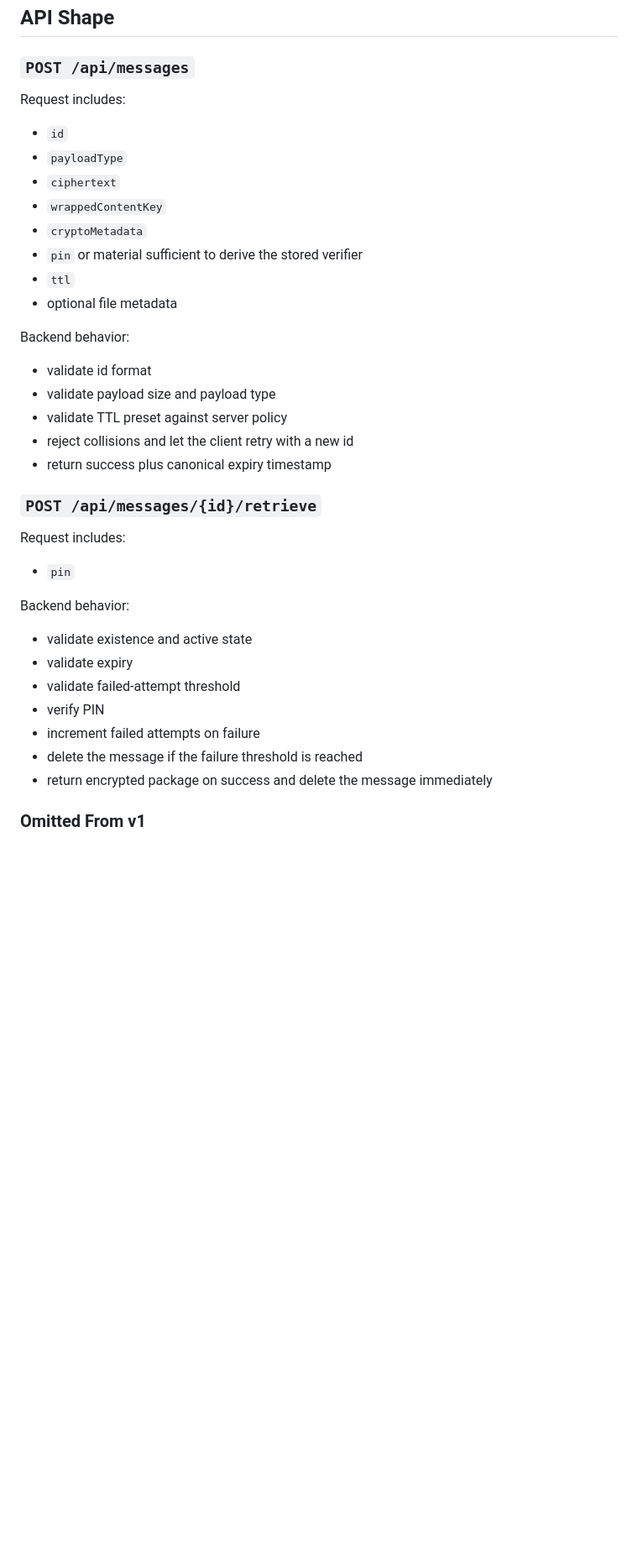
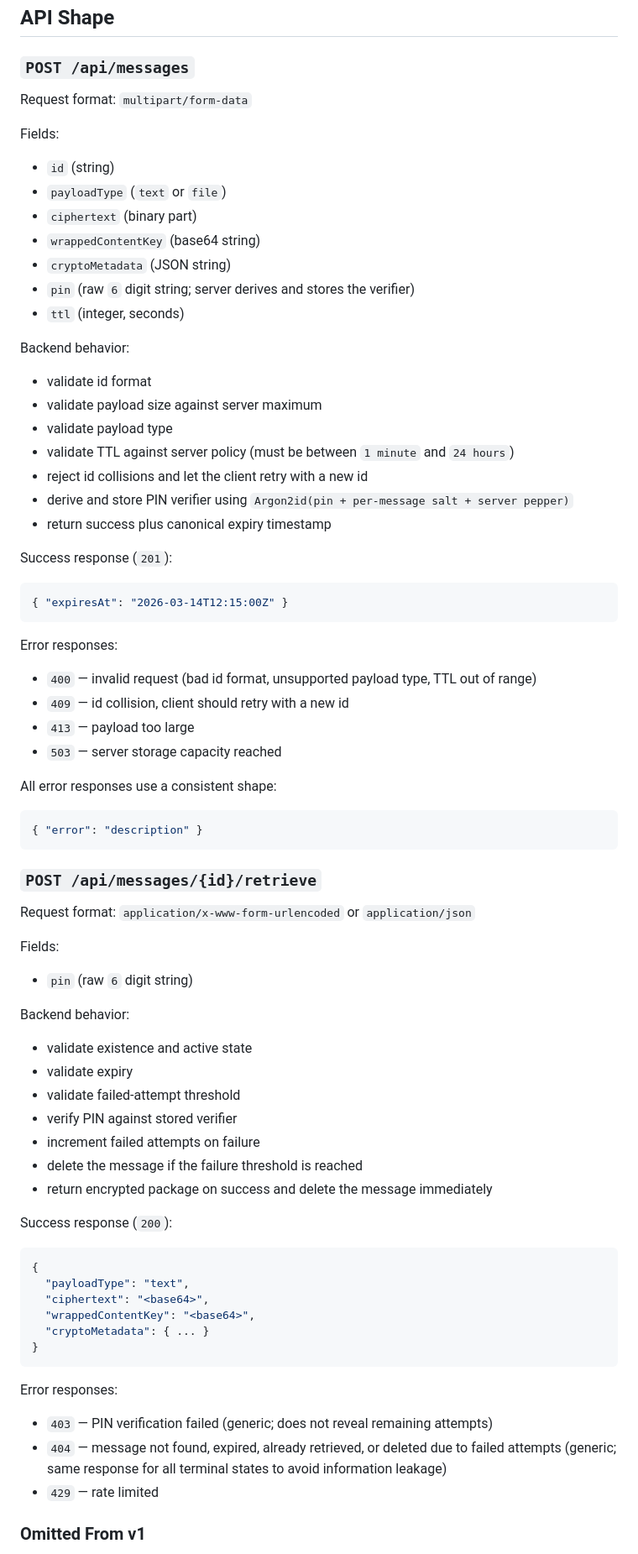
Before and after one commit to alexey-lapin/pinveil, a Markdown page: docs/plans/2026-03-14-zero-knowledge-text-sharing-design.md, the part around one of its changes. Shown at 84% size. Rendered like a GitHub page; blank space fills up the shorter version.

Commit message:
update plan

````diff
--- a/docs/plans/2026-03-14-zero-knowledge-text-sharing-design.md
+++ b/docs/plans/2026-03-14-zero-knowledge-text-sharing-design.md
@@ -127,40 +153,82 @@ Each message record stored in memory contains:
 
 ### `POST /api/messages`
 
-Request includes:
+Request format: `multipart/form-data`
 
-- `id`
-- `payloadType`
-- `ciphertext`
-- `wrappedContentKey`
-- `cryptoMetadata`
-- `pin` or material sufficient to derive the stored verifier
-- `ttl`
-- optional file metadata
+Fields:
+
+- `id` (string)
+- `payloadType` (`text` or `file`)
+- `ciphertext` (binary part)
+- `wrappedContentKey` (base64 string)
+- `cryptoMetadata` (JSON string)
+- `pin` (raw `6` digit string; server derives and stores the verifier)
+- `ttl` (integer, seconds)
 
 Backend behavior:
 
 - validate id format
-- validate payload size and payload type
-- validate TTL preset against server policy
-- reject collisions and let the client retry with a new id
+- validate payload size against server maximum
+- validate payload type
+- validate TTL against server policy (must be between `1 minute` and `24 hours`)
+- reject id collisions and let the client retry with a new id
+- derive and store PIN verifier using `Argon2id(pin + per-message salt + server pepper)`
 - return success plus canonical expiry timestamp
+
+Success response (`201`):
+
+```json
+{ "expiresAt": "2026-03-14T12:15:00Z" }
+```
+
+Error responses:
+
+- `400` — invalid request (bad id format, unsupported payload type, TTL out of range)
+- `409` — id collision, client should retry with a new id
+- `413` — payload too large
+- `503` — server storage capacity reached
+
+All error responses use a consistent shape:
+
+```json
+{ "error": "description" }
+```
 
 ### `POST /api/messages/{id}/retrieve`
 
-Request includes:
+Request format: `application/x-www-form-urlencoded` or `application/json`
 
-- `pin`
+Fields:
+
+- `pin` (raw `6` digit string)
 
 Backend behavior:
 
 - validate existence and active state
 - validate expiry
 - validate failed-attempt threshold
-- verify PIN
+- verify PIN against stored verifier
 - increment failed attempts on failure
 - delete the message if the failure threshold is reached
 - return encrypted package on success and delete the message immediately
+
+Success response (`200`):
+
+```json
+{
+  "payloadType": "text",
+  "ciphertext": "<base64>",
+  "wrappedContentKey": "<base64>",
+  "cryptoMetadata": { ... }
+}
+```
+
+Error responses:
+
+- `403` — PIN verification failed (generic; does not reveal remaining attempts)
+- `404` — message not found, expired, already retrieved, or deleted due to failed attempts (generic; same
+  response for all terminal states to avoid information leakage)
+- `429` — rate limited
 
 ### Omitted From v1
 
````
Also changed, not shown: other parts of docs/plans/2026-03-14-zero-knowledge-text-sharing-design.md (+72 -30 lines).
